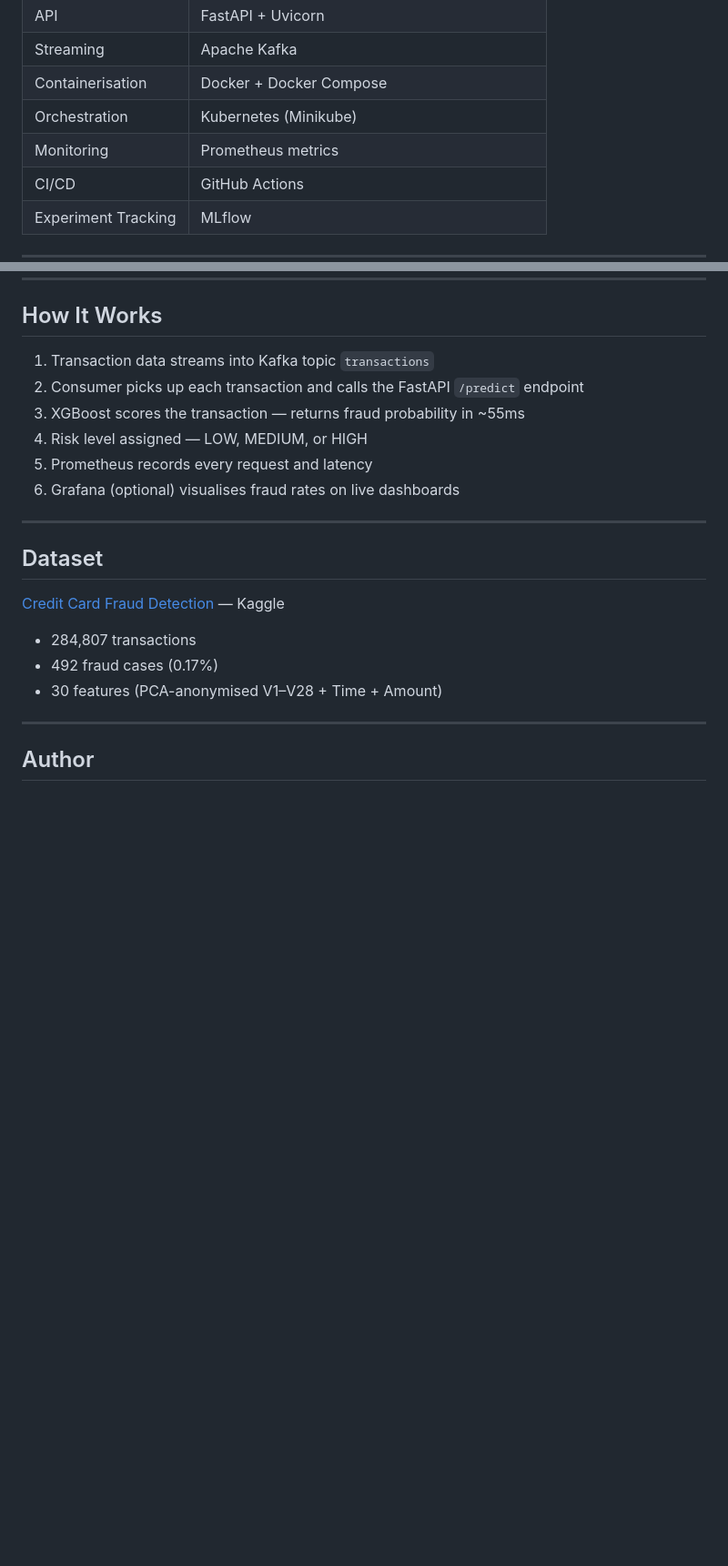
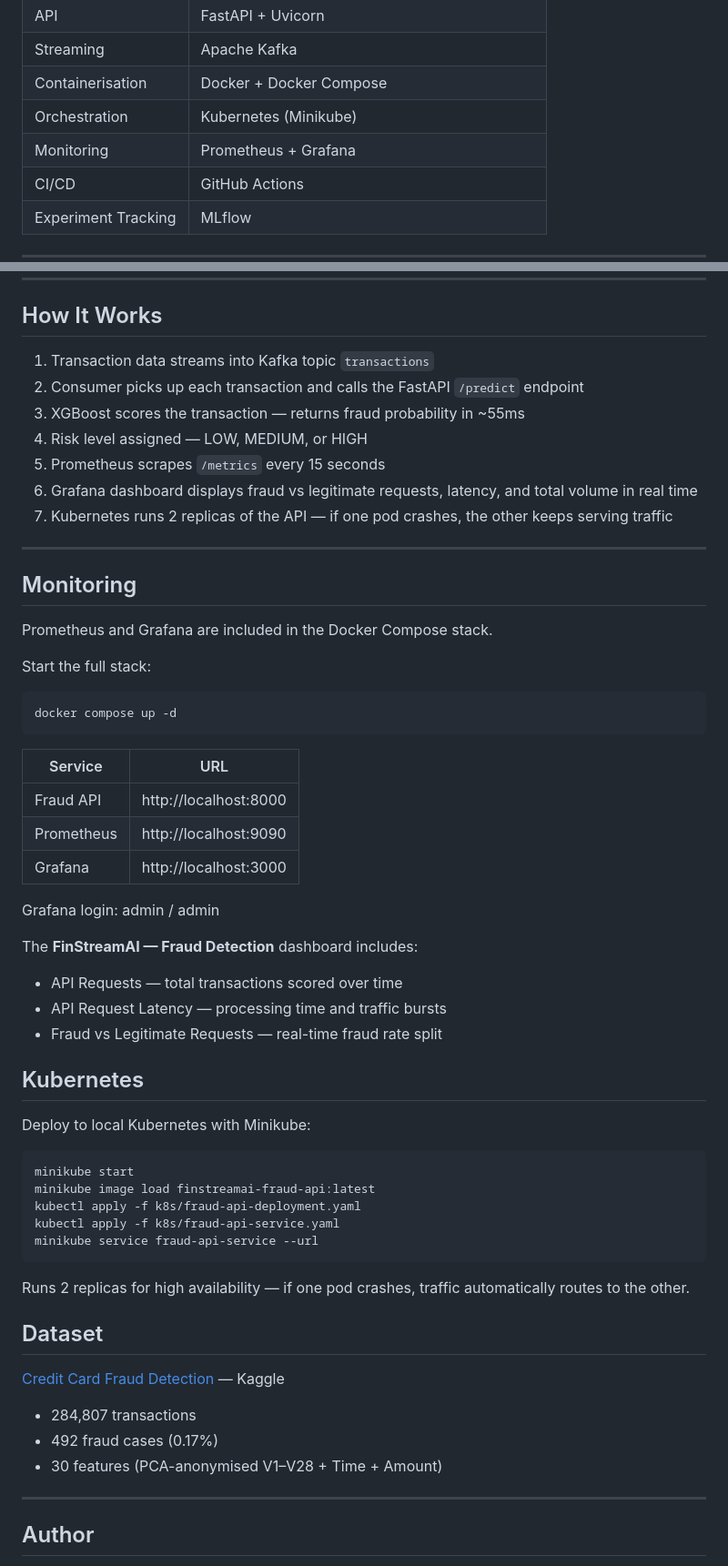
Before and after one commit to deepika1715/FinStreamAI, a Markdown page: README.md, 2 parts joined by grey strips. Shown at 91% size. Drawn GitHub-style; blank space fills up the shorter version.

Commit message:
Week 5 — Update README with Kubernetes and Grafana sections

````diff
--- a/README.md
+++ b/README.md
@@ -37,7 +37,7 @@ Trained on 284,807 real credit card transactions. Achieves 97.47% ROC-AUC.
 | Streaming | Apache Kafka |
 | Containerisation | Docker + Docker Compose |
 | Orchestration | Kubernetes (Minikube) |
-| Monitoring | Prometheus metrics |
+| Monitoring | Prometheus + Grafana |
 | CI/CD | GitHub Actions |
 | Experiment Tracking | MLflow |
 
@@ -159,10 +159,47 @@ pytest tests/ -v
 2. Consumer picks up each transaction and calls the FastAPI `/predict` endpoint
 3. XGBoost scores the transaction — returns fraud probability in ~55ms
 4. Risk level assigned — LOW, MEDIUM, or HIGH
-5. Prometheus records every request and latency
-6. Grafana (optional) visualises fraud rates on live dashboards
+5. Prometheus scrapes `/metrics` every 15 seconds
+6. Grafana dashboard displays fraud vs legitimate requests, latency, and total volume in real time
+7. Kubernetes runs 2 replicas of the API — if one pod crashes, the other keeps serving traffic
 
 ---
+
+## Monitoring
+
+Prometheus and Grafana are included in the Docker Compose stack.
+
+Start the full stack:
+```bash
+docker compose up -d
+```
+
+| Service | URL |
+|---|---|
+| Fraud API | http://localhost:8000 |
+| Prometheus | http://localhost:9090 |
+| Grafana | http://localhost:3000 |
+
+Grafana login: admin / admin
+
+The **FinStreamAI — Fraud Detection** dashboard includes:
+- API Requests — total transactions scored over time
+- API Request Latency — processing time and traffic bursts
+- Fraud vs Legitimate Requests — real-time fraud rate split
+
+## Kubernetes
+
+Deploy to local Kubernetes with Minikube:
+```bash
+minikube start
+minikube image load finstreamai-fraud-api:latest
+kubectl apply -f k8s/fraud-api-deployment.yaml
+kubectl apply -f k8s/fraud-api-service.yaml
+minikube service fraud-api-service --url
+```
+
+Runs 2 replicas for high availability — if one pod crashes, traffic automatically routes to the other.
+
 
 ## Dataset
 
````
